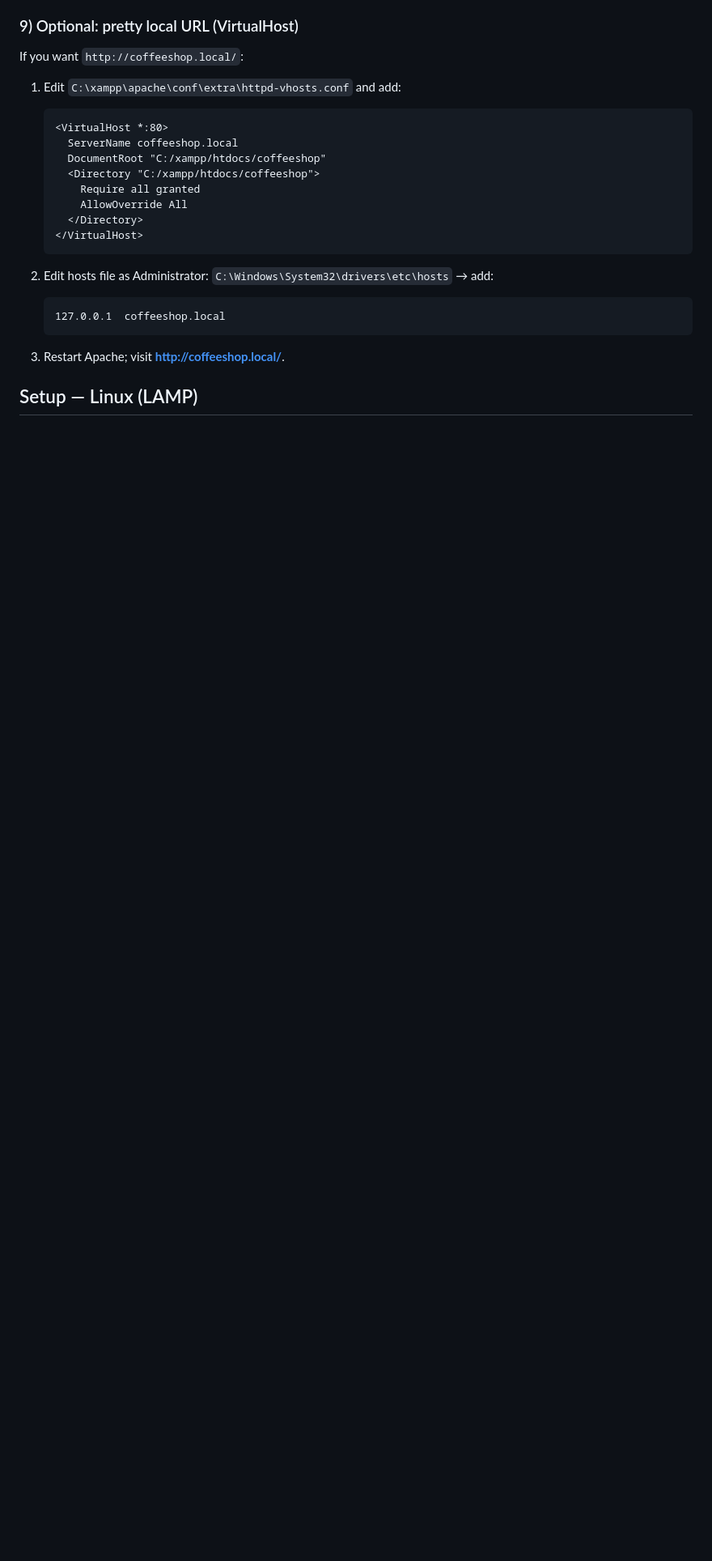
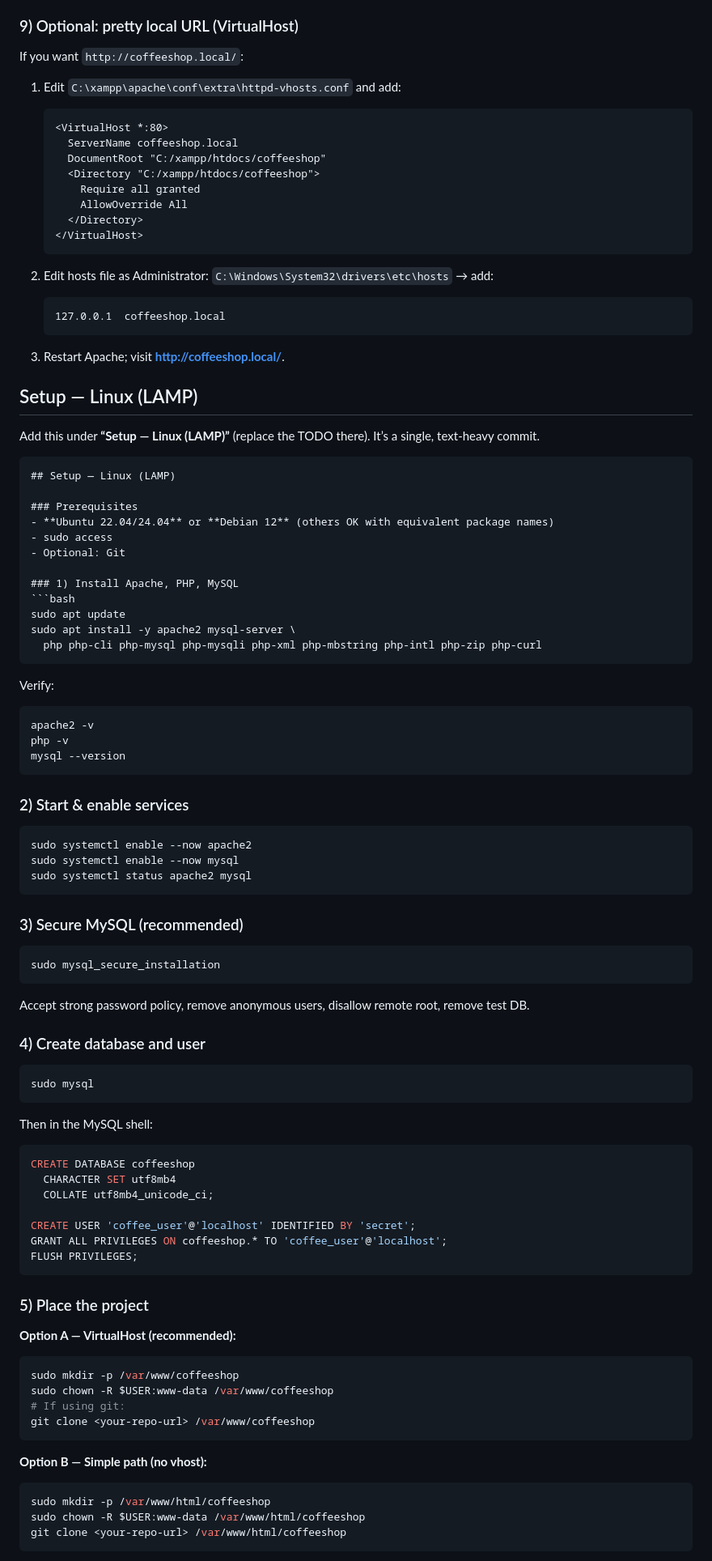
Before and after one commit to siambasher123/CofeeShop_Project1, a Markdown page: README.md, the part around one of its changes. Shown at 81% size. Drawn GitHub-style; blank space fills up the shorter version.

Commit message:
completing the setup LAMP linux and syncing our system into linux system

`````diff
--- a/README.md
+++ b/README.md
@@ -676,5 +676,81 @@ If you want `http://coffeeshop.local/`:
 
 
 ## Setup — Linux (LAMP)
+Add this under **“Setup — Linux (LAMP)”** (replace the TODO there). It’s a single, text-heavy commit.
 
-<!-- TODO: apt install steps; Apache vhost; permissions; php.ini tips. 15–30 lines. -->
+````md
+## Setup — Linux (LAMP)
+
+### Prerequisites
+- **Ubuntu 22.04/24.04** or **Debian 12** (others OK with equivalent package names)
+- sudo access
+- Optional: Git
+
+### 1) Install Apache, PHP, MySQL
+```bash
+sudo apt update
+sudo apt install -y apache2 mysql-server \
+  php php-cli php-mysql php-mysqli php-xml php-mbstring php-intl php-zip php-curl
+````
+
+Verify:
+
+```bash
+apache2 -v
+php -v
+mysql --version
+```
+
+### 2) Start & enable services
+
+```bash
+sudo systemctl enable --now apache2
+sudo systemctl enable --now mysql
+sudo systemctl status apache2 mysql
+```
+
+### 3) Secure MySQL (recommended)
+
+```bash
+sudo mysql_secure_installation
+```
+
+Accept strong password policy, remove anonymous users, disallow remote root, remove test DB.
+
+### 4) Create database and user
+
+```bash
+sudo mysql
+```
+
+Then in the MySQL shell:
+
+```sql
+CREATE DATABASE coffeeshop
+  CHARACTER SET utf8mb4
+  COLLATE utf8mb4_unicode_ci;
+
+CREATE USER 'coffee_user'@'localhost' IDENTIFIED BY 'secret';
+GRANT ALL PRIVILEGES ON coffeeshop.* TO 'coffee_user'@'localhost';
+FLUSH PRIVILEGES;
+```
+
+### 5) Place the project
+
+**Option A — VirtualHost (recommended):**
+
+```bash
+sudo mkdir -p /var/www/coffeeshop
+sudo chown -R $USER:www-data /var/www/coffeeshop
+# If using git:
+git clone <your-repo-url> /var/www/coffeeshop
+```
+
+**Option B — Simple path (no vhost):**
+
+```bash
+sudo mkdir -p /var/www/html/coffeeshop
+sudo chown -R $USER:www-data /var/www/html/coffeeshop
+git clone <your-repo-url> /var/www/html/coffeeshop
+```
+
`````
Also changed, not shown: other parts of README.md (+122 -0 lines).
